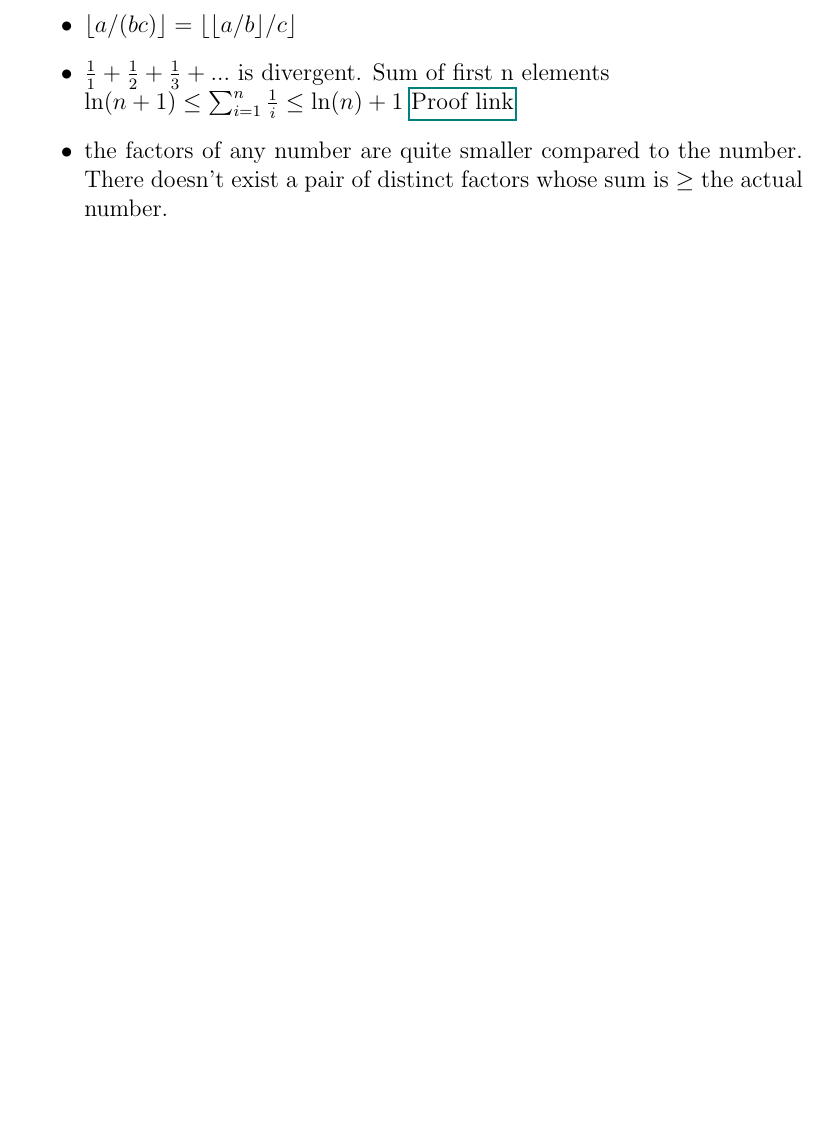
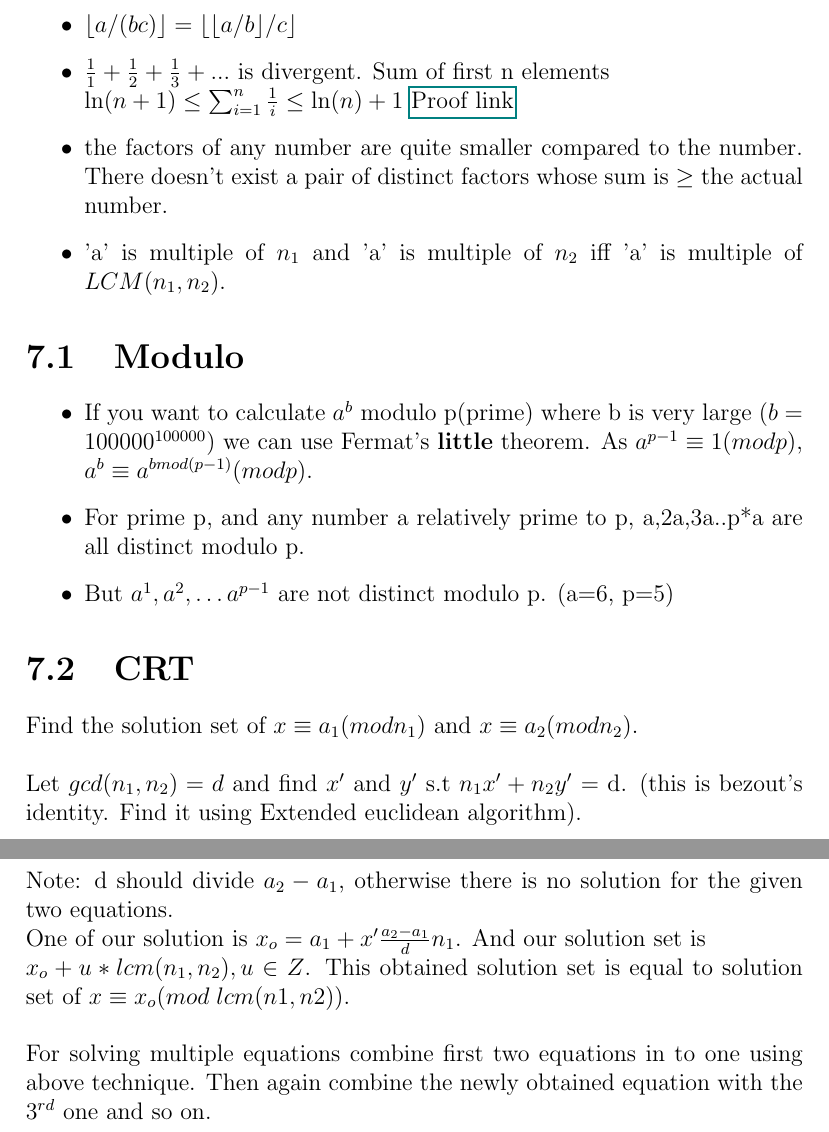
Before and after one commit to gear4th/Algorithms-Notes, a LaTeX document (Notes.tex, which reads numbers/numbers.tex): part of page 17 of 19 before the commit and two parts of pages 17 and 18 of 20 after it, the two joined at a grey line, cut so that both start at the same text, the shorter picture padded with empty space. Compiled offline with pdfLaTeX.

Commit message:
some number theory

```diff
--- a/numbers/numbers.tex
+++ b/numbers/numbers.tex
@@ -11,7 +11,24 @@
 	$\ln(n+1)\le\sum_{i=1}^n\frac1i\le\ln(n)+1$
 	\href{./Material/divergent series proof.pdf}{Proof link}
 	\item the factors of any number are quite smaller compared to the  number. There doesn't exist a pair of distinct factors whose sum is $\geq$ the actual number.
+	\item 'a' is multiple of $n_1$ and 'a' is multiple of $n_2$ iff 'a' is multiple of $LCM(n_1,n_2)$.
 \end{itemize}
 
+\section{Modulo}
+\begin{itemize}
+	\item If you want to calculate $a^b$ modulo p(prime) where b is very large ($b=100000^{100000}$) we can use Fermat's \textbf{little} theorem. As $a^{p-1}\equiv 1(mod p)$, $a^b\equiv a^{bmod(p-1)}(mod p)$.
+	\item For prime p, and any number a relatively prime to p, a,2a,3a..p*a are all distinct modulo p.
+	\item But $a^1,a^2,\dotsc a^{p-1}$ are not distinct modulo p. (a=6, p=5)
+\end{itemize}
+
+\section{CRT}
+Find the solution set of $x\equiv a_1(mod n_1)$ and $x\equiv a_2(mod n_2)$.\\
+
+Let $gcd(n_1,n_2)=d$ and find $x^\prime$ and $y^\prime$ s.t $n_1x^\prime + n_2y^\prime$ = d. (this is bezout's identity. Find it using Extended euclidean algorithm).\\
+Note: d should divide $a_2-a_1$, otherwise there is no solution for the given two equations.
+
+One of our solution is $x_o=a_1+x^\prime \frac{a_2-a_1}{d}n_1$. And our solution set is \\ $x_o+u*lcm(n_1,n_2), u\in Z$. This obtained solution set is equal to solution set of $x\equiv x_o(mod\;lcm(n1,n2))$.\\
+
+For solving multiple equations combine first two equations in to one using above technique. Then again combine the newly obtained equation with the $3^{rd}$ one and so on.
 
 \end{document}
```
Also changed, not shown: dp/dp.tex (+2 -1 lines), Notes.pdf.
